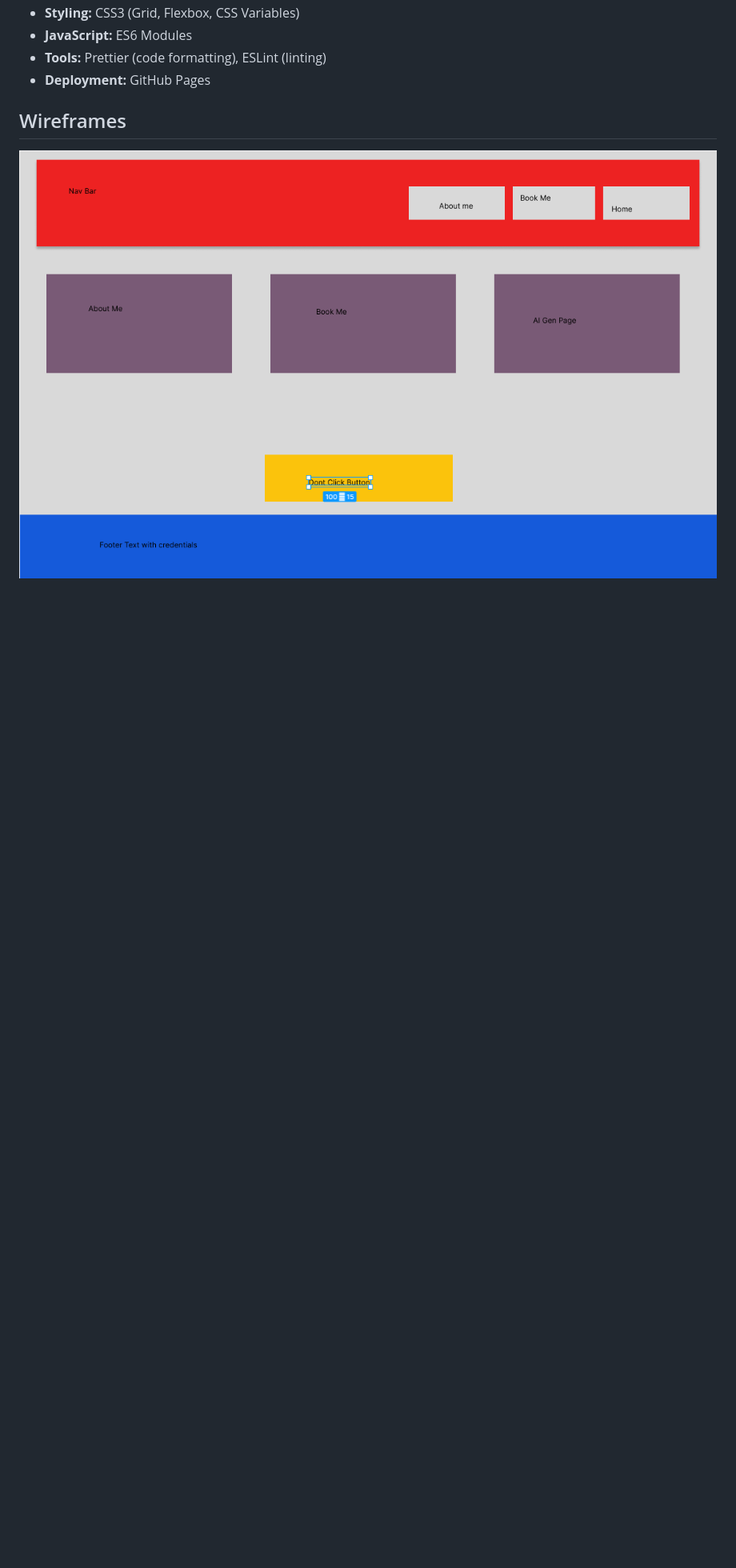
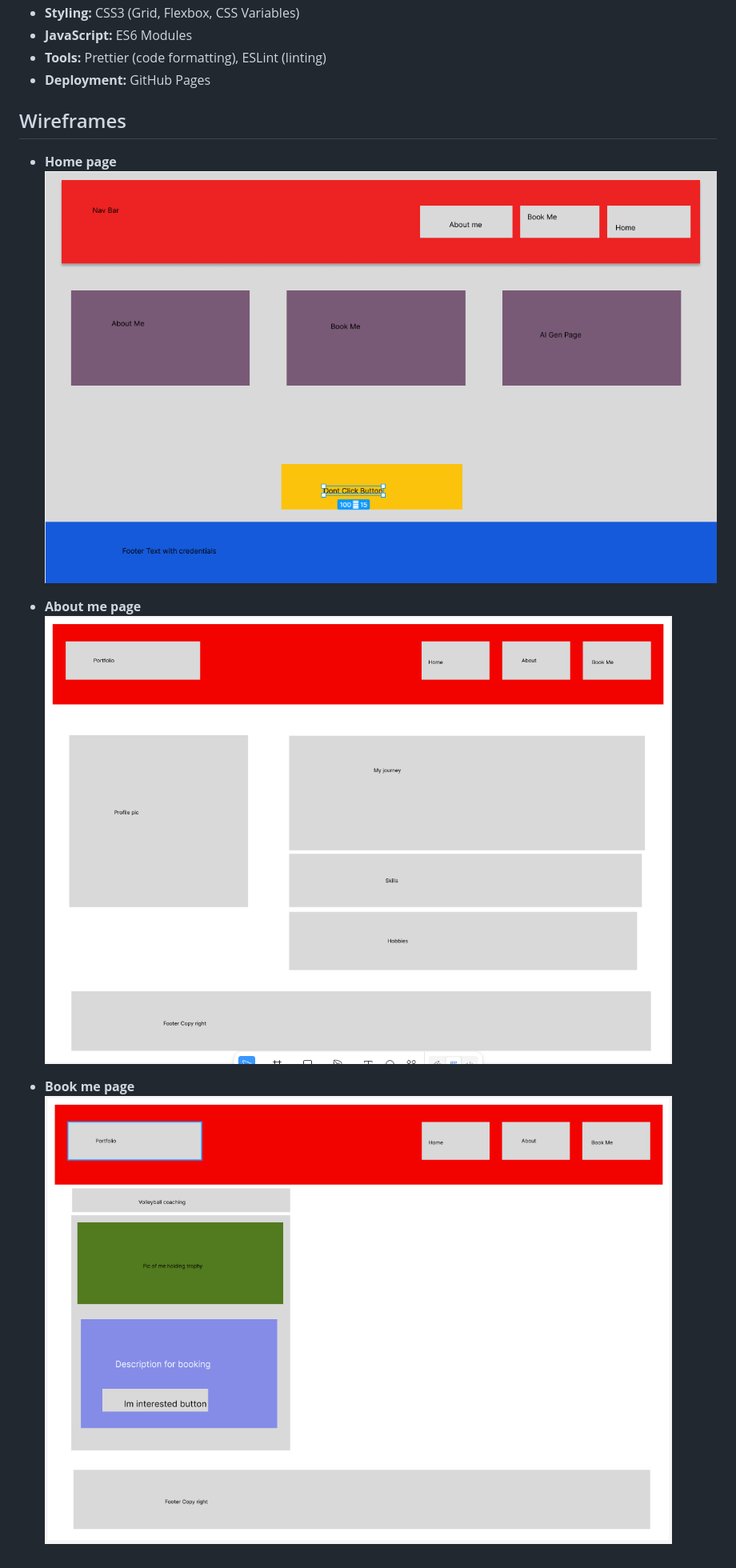
Before and after one commit to notrickhere/Personal_Website, a Markdown page: docs/DESIGN_DOCUMENT.md, the part around the change. Shown: that part at 80% size. GitHub-like rendering; pictures changed too: images/Aboutme_wireframe.png (added), images/Booking_wireframe.png (added); blank space fills up the shorter version.

Commit message:
Adding the rest of the wireframes to md

```diff
--- a/docs/DESIGN_DOCUMENT.md
+++ b/docs/DESIGN_DOCUMENT.md
@@ -98,4 +98,11 @@ So that I can reach out for coaching, collaboration, or questions
 
 ## Wireframes
 
-![Home page](../images/home_page.png)
+- **Home page**
+  ![Home page](../images/home_wireframe.png)
+
+- **About me page**
+  ![About me page](../images/Aboutme_wireframe.png)
+
+- **Book me page**
+  ![Book me page](../images/Booking_wireframe.png)
```
Also changed, not shown: images/home_wireframe.png (renamed from images/home_page.png).
